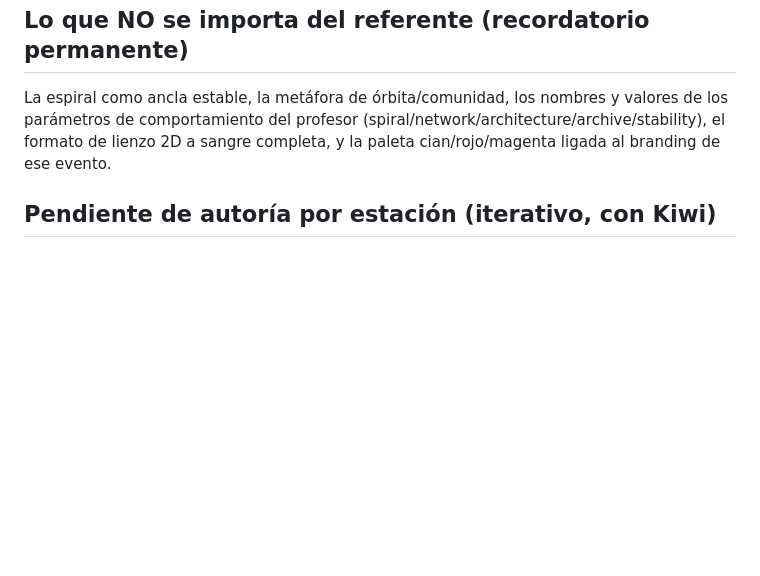
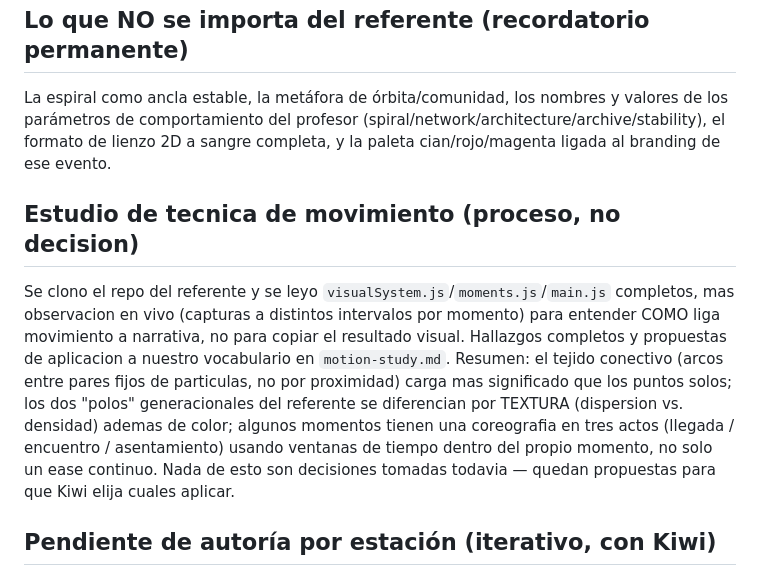
Before and after one commit to Soupmeme/ForumUPB-Unidad5, a Markdown page: decisions.md, the part around the change. Rendered like a GitHub page; blank space fills up the shorter version.

```diff
--- a/decisions.md
+++ b/decisions.md
@@ -76,5 +76,8 @@ Se instalo Python 3.12 e img2threejs (la herramienta que menciona el handoff). C
 ## Lo que NO se importa del referente (recordatorio permanente)
 La espiral como ancla estable, la metáfora de órbita/comunidad, los nombres y valores de los parámetros de comportamiento del profesor (spiral/network/architecture/archive/stability), el formato de lienzo 2D a sangre completa, y la paleta cian/rojo/magenta ligada al branding de ese evento.
 
+## Estudio de tecnica de movimiento (proceso, no decision)
+Se clono el repo del referente y se leyo `visualSystem.js`/`moments.js`/`main.js` completos, mas observacion en vivo (capturas a distintos intervalos por momento) para entender COMO liga movimiento a narrativa, no para copiar el resultado visual. Hallazgos completos y propuestas de aplicacion a nuestro vocabulario en `motion-study.md`. Resumen: el tejido conectivo (arcos entre pares fijos de particulas, no por proximidad) carga mas significado que los puntos solos; los dos "polos" generacionales del referente se diferencian por TEXTURA (dispersion vs. densidad) ademas de color; algunos momentos tienen una coreografia en tres actos (llegada / encuentro / asentamiento) usando ventanas de tiempo dentro del propio momento, no solo un ease continuo. Nada de esto son decisiones tomadas todavia — quedan propuestas para que Kiwi elija cuales aplicar.
+
 ## Pendiente de autoría por estación (iterativo, con Kiwi)
 El shell usa un manejador de partículas genérico ("placeholder") en las 13 estaciones, variando solo la intensidad para demostrar el ruteo de datos de punta a punta. El significado real de cada estación (su `state`, sus parámetros y su sistema de partículas propio) se autora estación por estación DESPUÉS de que el shell funcione completo. Vocabulario de parámetros propuesto para esa fase (a confirmar/revisar por Kiwi): cohesion, dispersion, flow, convergence, emergence.
```
Also changed, not shown: motion-study.md (added, +61 -0 lines).
